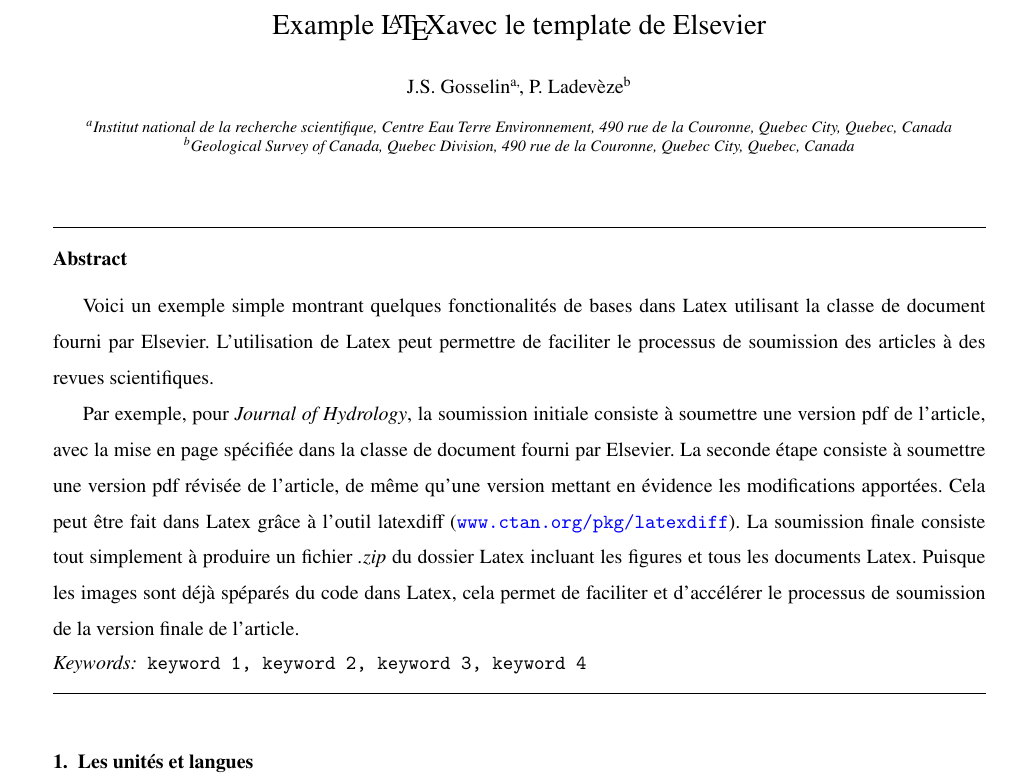
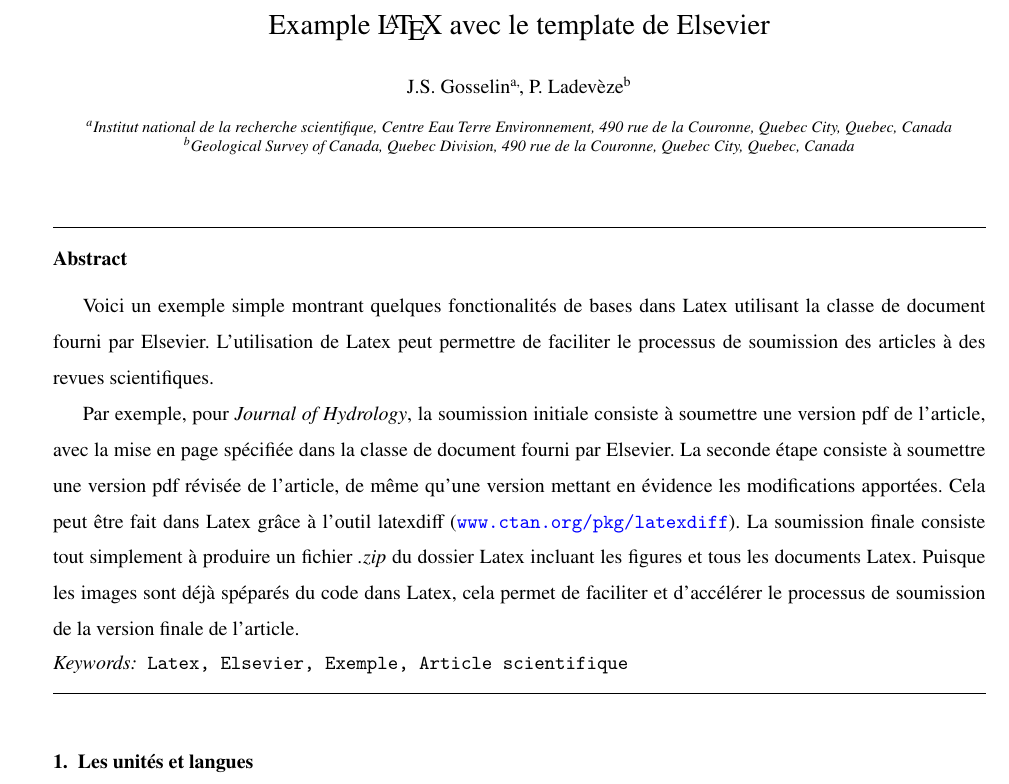
Before and after one commit to groupeLIAMG/LaTex, a LaTeX paper (Elsevier/exemple_master.tex): part of page 1 of 4, cut so that both start at the same text. Compiled offline with pdfLaTeX.

Commit message:
Changed keywords

```diff
--- a/Elsevier/exemple_master.tex
+++ b/Elsevier/exemple_master.tex
@@ -87,7 +87,7 @@
 %==================================
 
 \journal{Journal of Hydrology}
-\title{Example \LaTeX avec le template de Elsevier}
+\title{Example \LaTeX{} avec le template de Elsevier}
 
 % Group authors per affiliation
 \author[inrs]{J.S.~Gosselin\corref{cor1}}
@@ -105,7 +105,7 @@
 
 % On définit les mots clés:
 \begin{keyword}
-    \texttt{keyword 1\sep keyword 2\sep keyword 3\sep keyword 4}
+    \texttt{Latex \sep  Elsevier \sep Exemple \sep Article scientifique}
 \end{keyword}
 
 \end{frontmatter}
```
Also changed, not shown: Elsevier/exemple_master.pdf.
